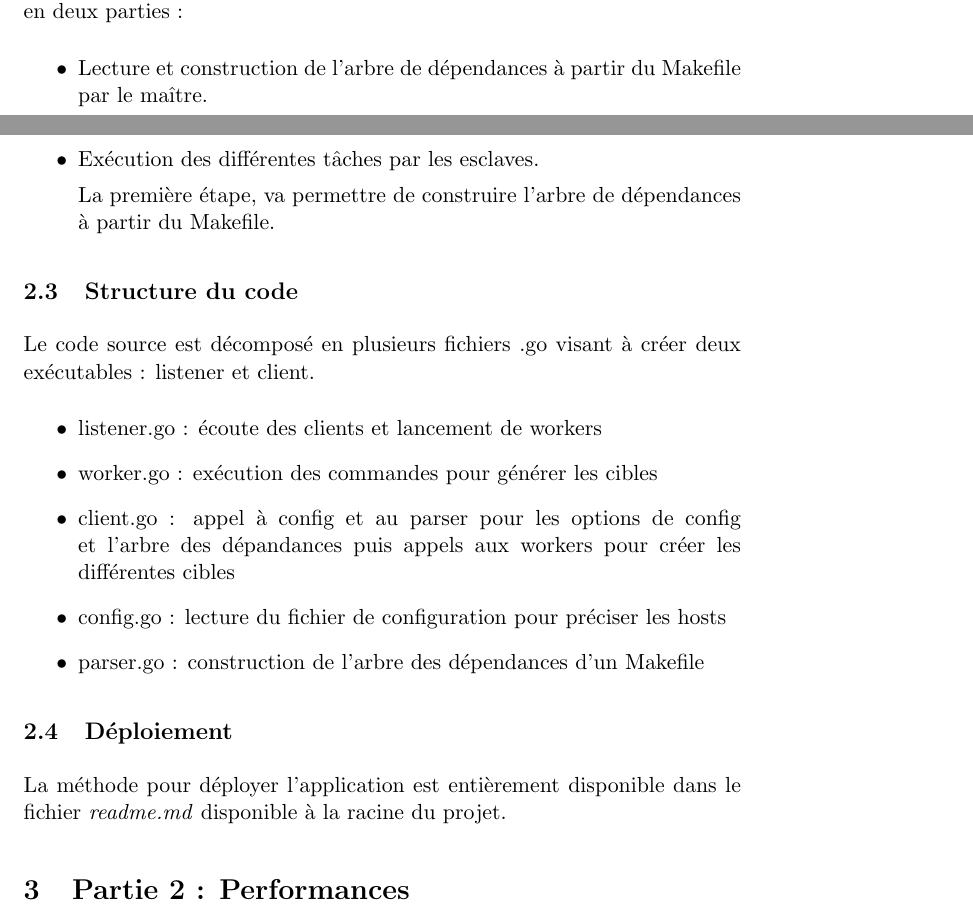
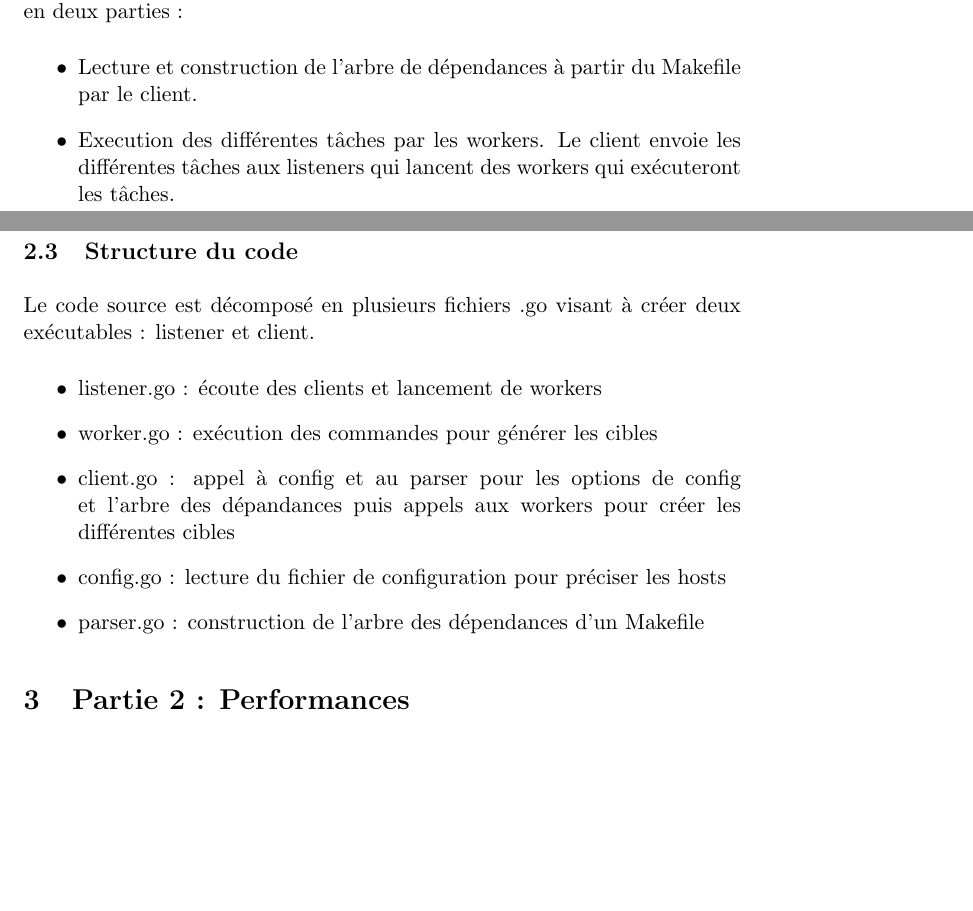
Before and after one commit to Iheve/distributed-make, a LaTeX document (rapport/tex/launch.tex): two parts of pages 1 and 2 of 2, joined at a grey line, cut so that both start at the same text, the shorter picture padded with empty space. Compiled offline with pdfLaTeX; a LaTeX package or settings file that is missing is left out.

Commit message:
Report, remove unnecessary parts

```diff
--- a/rapport/tex/launch.tex
+++ b/rapport/tex/launch.tex
@@ -25,12 +33,11 @@ Pour réaliser ce projet, nous avons utilisé le langage \textbf{Go}, développ
 \subsection{Algorithmes}
 Le fonctionnement de notre application de makefile distribués se déroulent en deux parties :
 \begin{itemize}
-\item Lecture et construction de l'arbre de dépendances à partir du Makefile par le maître.
-\item Exécution des différentes tâches par les esclaves.
-
-La première étape, va permettre de construire l'arbre de dépendances à partir du Makefile.
-% TODO
-
+\item Lecture et construction de l'arbre de dépendances à partir du Makefile
+    par le client.
+\item Execution des différentes tâches par les workers. Le client envoie les
+    différentes tâches aux listeners qui lancent des workers qui exécuteront
+    les tâches.
 \end{itemize}
 
 \subsection{Structure du code}
@@ -43,9 +50,6 @@ Le code source est décomposé en plusieurs fichiers .go visant à créer deux e
 \item parser.go : construction de l'arbre des dépendances d'un Makefile
 \end{itemize}
 
-\subsection{Déploiement}
-La méthode pour déployer l'application est entièrement disponible dans le fichier \textit{readme.md} disponible à la racine du projet.
-
 \section{Partie 2 : Performances}
 
 \end{document}
```
Also changed, not shown: rapport/tex/launch.tex (14 more changed lines).
